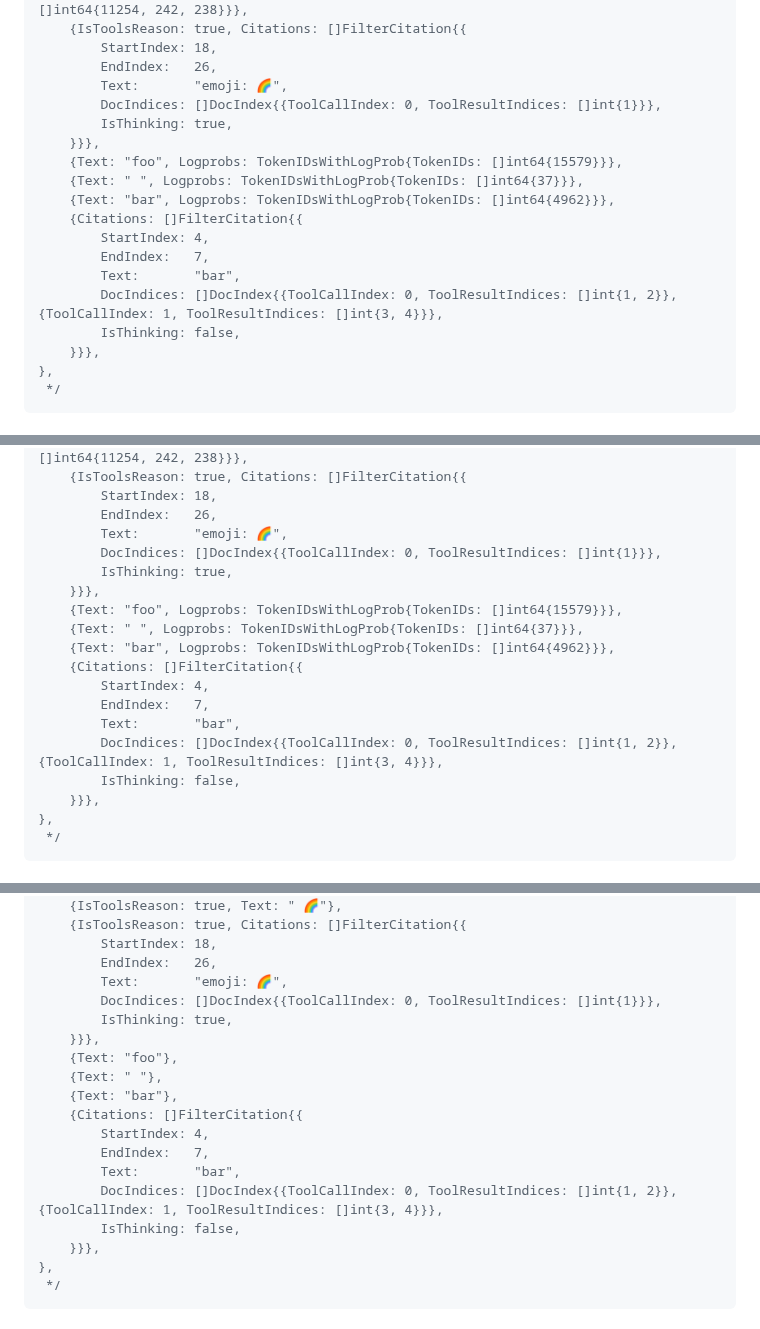
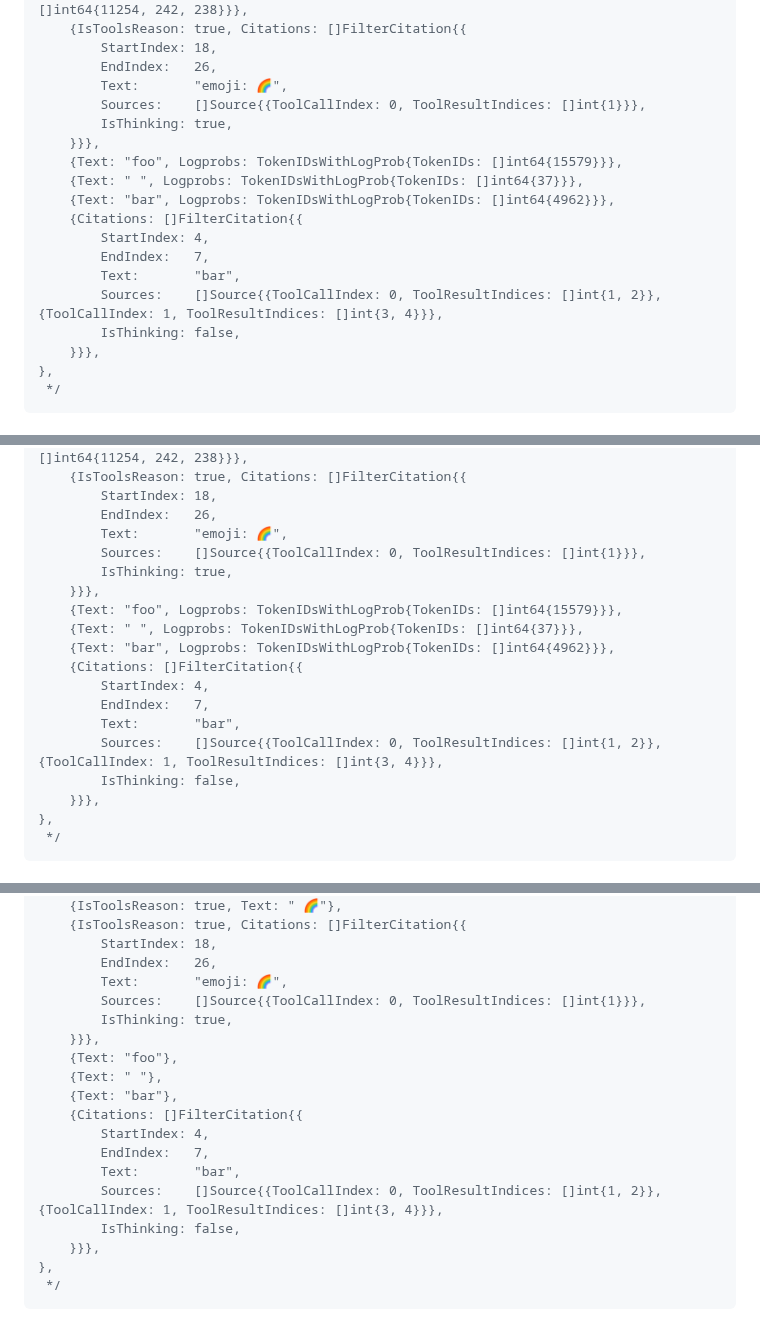
Before and after one commit to cohere-ai/melody, a Markdown page: README.md, 3 parts joined by grey strips. Rendered like a GitHub page.

```diff
--- a/README.md
+++ b/README.md
@@ -32,7 +32,7 @@ out = append(out, f.FlushPartials()...)
         StartIndex: 18,
         EndIndex:   26,
         Text:       "emoji: 🌈",
-        DocIndices: []DocIndex{{ToolCallIndex: 0, ToolResultIndices: []int{1}}},
+        Sources:    []Source{{ToolCallIndex: 0, ToolResultIndices: []int{1}}},
         IsThinking: true,
     }}},
     {Text: "foo", Logprobs: TokenIDsWithLogProb{TokenIDs: []int64{15579}}},
@@ -42,7 +42,7 @@ out = append(out, f.FlushPartials()...)
         StartIndex: 4,
         EndIndex:   7,
         Text:       "bar",
-        DocIndices: []DocIndex{{ToolCallIndex: 0, ToolResultIndices: []int{1, 2}}, {ToolCallIndex: 1, ToolResultIndices: []int{3, 4}}},
+        Sources:    []Source{{ToolCallIndex: 0, ToolResultIndices: []int{1, 2}}, {ToolCallIndex: 1, ToolResultIndices: []int{3, 4}}},
         IsThinking: false,
     }}},
 },
@@ -80,7 +80,7 @@ for o := range f.Read() {
         StartIndex: 18,
         EndIndex:   26,
         Text:       "emoji: 🌈",
-        DocIndices: []DocIndex{{ToolCallIndex: 0, ToolResultIndices: []int{1}}},
+        Sources:    []Source{{ToolCallIndex: 0, ToolResultIndices: []int{1}}},
         IsThinking: true,
     }}},
     {Text: "foo", Logprobs: TokenIDsWithLogProb{TokenIDs: []int64{15579}}},
@@ -90,7 +90,7 @@ for o := range f.Read() {
         StartIndex: 4,
         EndIndex:   7,
         Text:       "bar",
-        DocIndices: []DocIndex{{ToolCallIndex: 0, ToolResultIndices: []int{1, 2}}, {ToolCallIndex: 1, ToolResultIndices: []int{3, 4}}},
+        Sources:    []Source{{ToolCallIndex: 0, ToolResultIndices: []int{1, 2}}, {ToolCallIndex: 1, ToolResultIndices: []int{3, 4}}},
         IsThinking: false,
     }}},
 },
@@ -135,7 +135,7 @@ for o := range f.Read() {
         StartIndex: 18,
         EndIndex:   26,
         Text:       "emoji: 🌈",
-        DocIndices: []DocIndex{{ToolCallIndex: 0, ToolResultIndices: []int{1}}},
+        Sources:    []Source{{ToolCallIndex: 0, ToolResultIndices: []int{1}}},
         IsThinking: true,
     }}},
     {Text: "foo"},
@@ -145,7 +145,7 @@ for o := range f.Read() {
         StartIndex: 4,
         EndIndex:   7,
         Text:       "bar",
-        DocIndices: []DocIndex{{ToolCallIndex: 0, ToolResultIndices: []int{1, 2}}, {ToolCallIndex: 1, ToolResultIndices: []int{3, 4}}},
+        Sources:    []Source{{ToolCallIndex: 0, ToolResultIndices: []int{1, 2}}, {ToolCallIndex: 1, ToolResultIndices: []int{3, 4}}},
         IsThinking: false,
     }}},
 },
```
